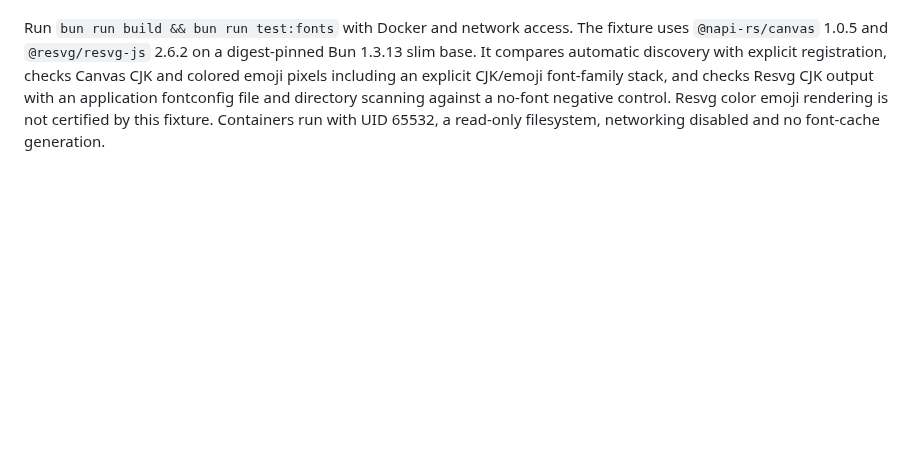
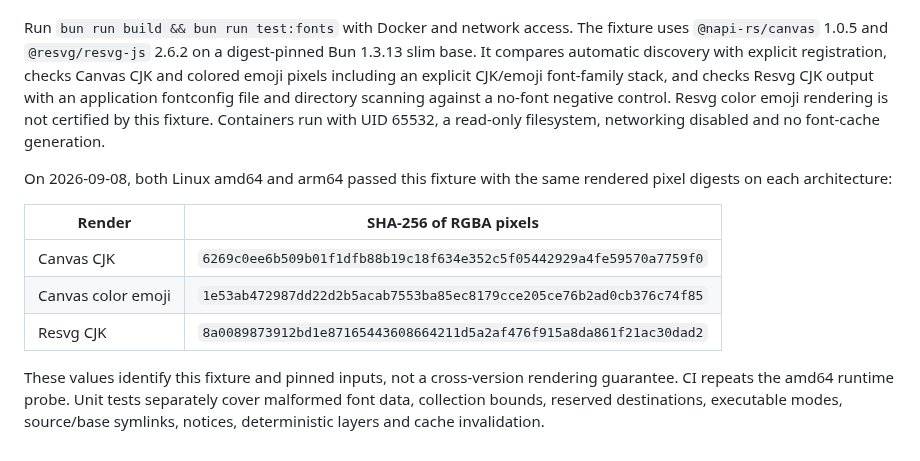
Before and after one commit to sakajunquality/bunko, a Markdown page: docs/FONTS.md, the part around the change. Rendered like a GitHub page; blank space fills up the shorter version.

Commit message:
Record verified multiarchitecture font rendering evidence

```diff
--- a/docs/FONTS.md
+++ b/docs/FONTS.md
@@ -86,3 +86,13 @@ Font discovery and glyph fallback are separate from support for color font forma
 The validation runner downloads Noto Sans CJK JP and Noto Color Emoji from exact upstream commits, checks SHA-256 digests, and packages their accompanying OFL 1.1 license files. The font licenses are in [Noto CJK Sans](https://github.com/notofonts/noto-cjk/blob/f8d157532fbfaeda587e826d4cd5b21a49186f7c/Sans/LICENSE) and [Noto Emoji fonts](https://github.com/googlefonts/noto-emoji/blob/8998f5dd683424a73e2314a8c1f1e359c19e8742/fonts/LICENSE). The Noto Emoji repository's general Apache license applies to other material; select the license accompanying the actual font files. No font binaries are vendored into Bunko itself.
 
 Run `bun run build && bun run test:fonts` with Docker and network access. The fixture uses `@napi-rs/canvas` 1.0.5 and `@resvg/resvg-js` 2.6.2 on a digest-pinned Bun 1.3.13 slim base. It compares automatic discovery with explicit registration, checks Canvas CJK and colored emoji pixels including an explicit CJK/emoji font-family stack, and checks Resvg CJK output with an application fontconfig file and directory scanning against a no-font negative control. Resvg color emoji rendering is not certified by this fixture. Containers run with UID 65532, a read-only filesystem, networking disabled and no font-cache generation.
+
+On 2026-09-08, both Linux amd64 and arm64 passed this fixture with the same rendered pixel digests on each architecture:
+
+| Render | SHA-256 of RGBA pixels |
+| --- | --- |
+| Canvas CJK | `6269c0ee6b509b01f1dfb88b19c18f634e352c5f05442929a4fe59570a7759f0` |
+| Canvas color emoji | `1e53ab472987dd22d2b5acab7553ba85ec8179cce205ce76b2ad0cb376c74f85` |
+| Resvg CJK | `8a0089873912bd1e87165443608664211d5a2af476f915a8da861f21ac30dad2` |
+
+These values identify this fixture and pinned inputs, not a cross-version rendering guarantee. CI repeats the amd64 runtime probe. Unit tests separately cover malformed font data, collection bounds, reserved destinations, executable modes, source/base symlinks, notices, deterministic layers and cache invalidation.
```
Also changed, not shown: docs/ROADMAP.md (+1 -1 lines), docs/SPEC.md (+2 -0 lines).
